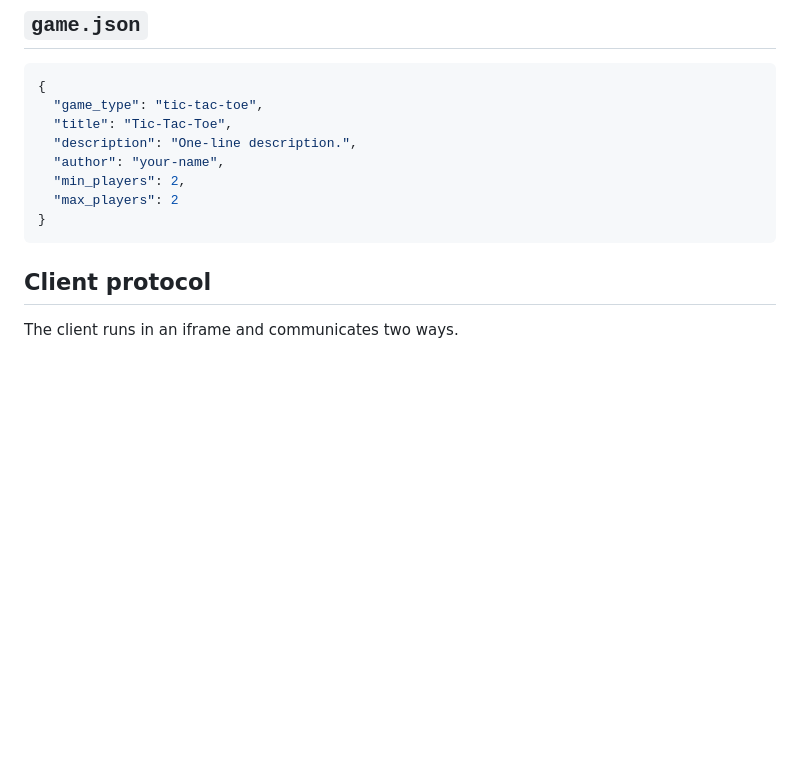
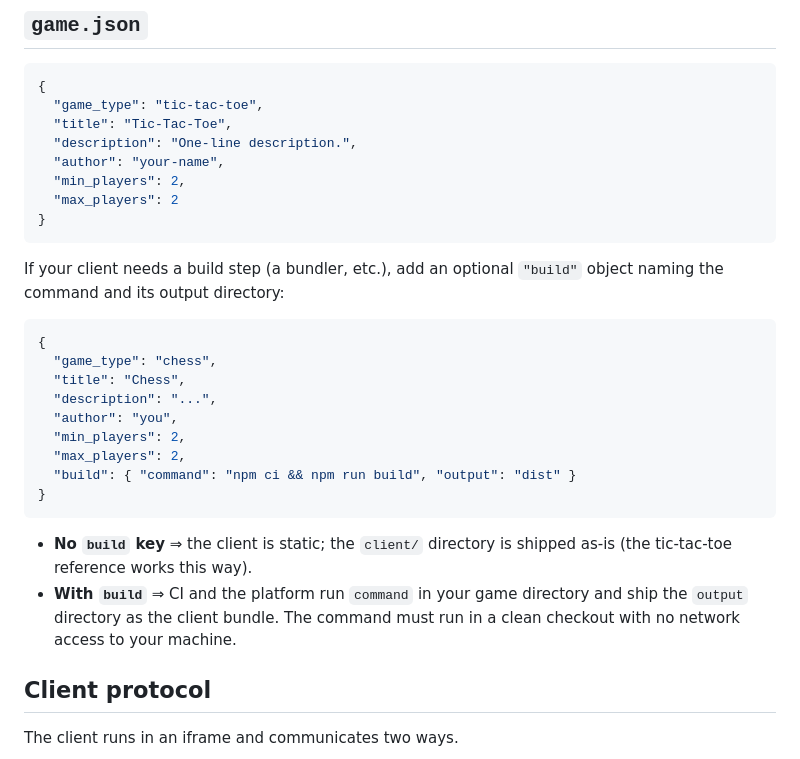
Before and after one commit to TiMarron/your-turn-games, a Markdown page: CONTRACT.md, the part around the change. Rendered like a GitHub page; blank space fills up the shorter version.

Commit message:
docs: document optional game.json build manifest

````diff
--- a/CONTRACT.md
+++ b/CONTRACT.md
@@ -58,6 +58,27 @@ fields; **enforcing** "not your turn" is the reducer's job (raise in
 }
 ```
 
+If your client needs a build step (a bundler, etc.), add an optional `"build"`
+object naming the command and its output directory:
+
+```json
+{
+  "game_type": "chess",
+  "title": "Chess",
+  "description": "...",
+  "author": "you",
+  "min_players": 2,
+  "max_players": 2,
+  "build": { "command": "npm ci && npm run build", "output": "dist" }
+}
+```
+
+- **No `build` key** ⇒ the client is static; the `client/` directory is shipped
+  as-is (the tic-tac-toe reference works this way).
+- **With `build`** ⇒ CI and the platform run `command` in your game directory and
+  ship the `output` directory as the client bundle. The command must run in a
+  clean checkout with no network access to your machine.
+
 ## Client protocol
 
 The client runs in an iframe and communicates two ways.
````
